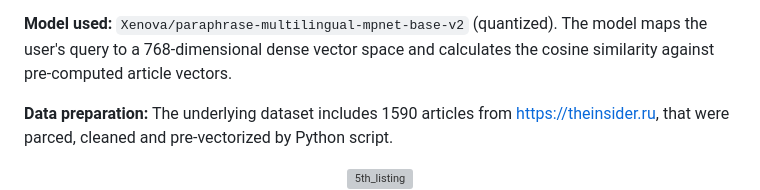
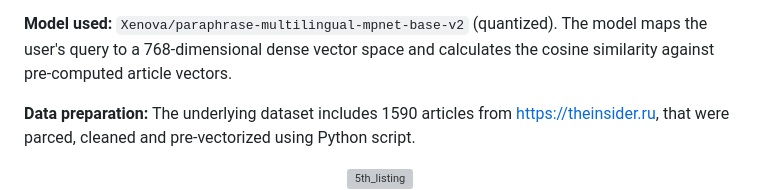
Before and after one commit to anatolii-serzhantov/the-insider-ai-search-bar, a Markdown page: README.md, the part around one of its changes. GitHub-like rendering; grey boxes are pictures that could not be loaded.

```diff
--- a/README.md
+++ b/README.md
@@ -7,6 +7,6 @@ Project focuses on solving limitations of pure vector search by combining neural
 
 **Model used:** `Xenova/paraphrase-multilingual-mpnet-base-v2` (quantized). The model maps the user's query to a 768-dimensional dense vector space and calculates the cosine similarity against pre-computed article vectors.
 
-**Data preparation:** The underlying dataset includes 1590 articles from https://theinsider.ru, that were parced, cleaned and pre-vectorized by Python script.
+**Data preparation:** The underlying dataset includes 1590 articles from https://theinsider.ru, that were parced, cleaned and pre-vectorized using Python script.
 
 <div align="center"><img src="images/new_project_5_служба_фсб_выдача_гифка.gif" alt="5th_listing"></div>
```
Also changed, not shown: other parts of README.md (+6 -6 lines).
